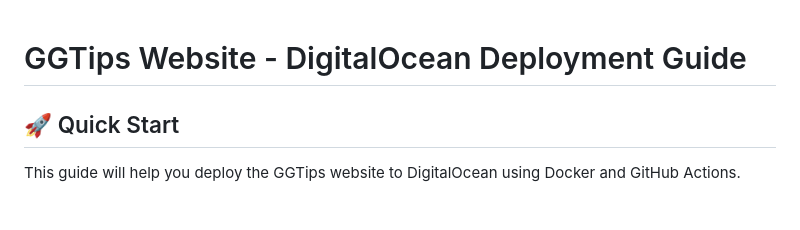
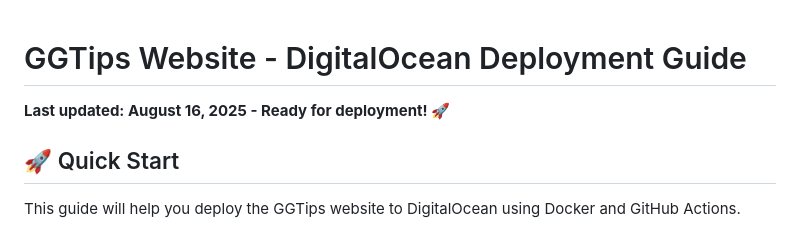
Before and after one commit to Klyotsa/ggtipssite, a Markdown page: README_DEPLOYMENT.md, the part around the change. Rendered like a GitHub page.

Commit message:
Test deployment trigger - ready for DigitalOcean

```diff
--- a/README_DEPLOYMENT.md
+++ b/README_DEPLOYMENT.md
@@ -1,4 +1,6 @@
 # GGTips Website - DigitalOcean Deployment Guide
+
+**Last updated: August 16, 2025 - Ready for deployment! 🚀**
 
 ## 🚀 Quick Start
 
```
